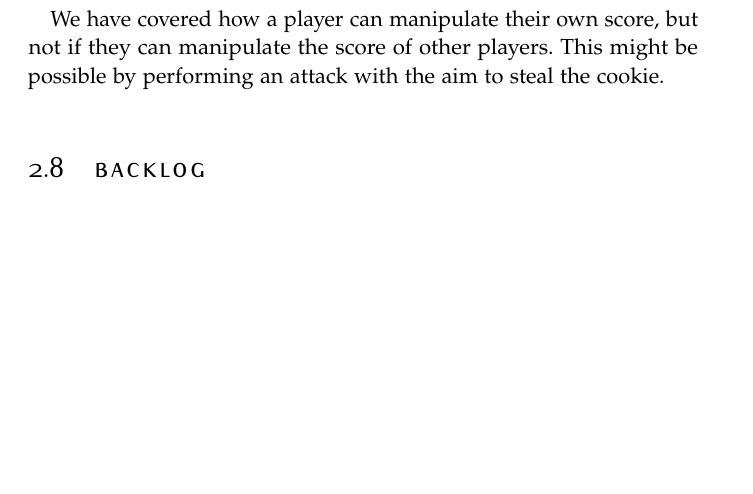
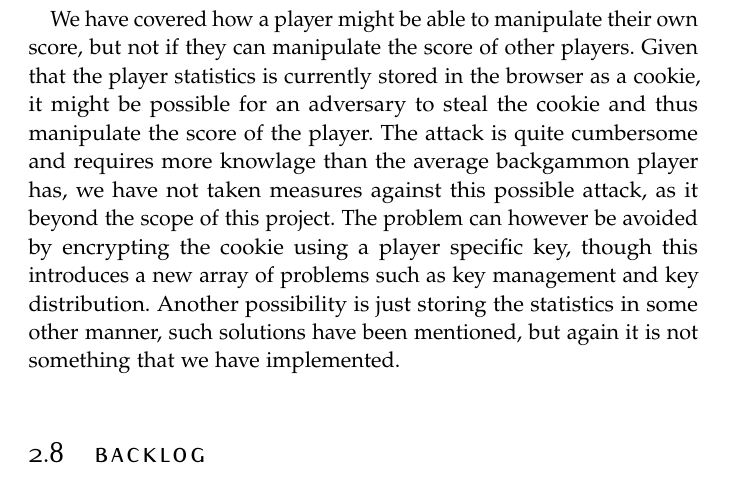
Before and after one commit to Kornimate/p2p-backgammon, a LaTeX thesis (Project/Report/ClassicReport.tex): part of page 15 of 20, cut so that both start at the same text, the shorter picture padded with empty space. Compiled offline with pdfLaTeX.

Commit message:
Report stuff

```diff
--- a/Project/Report/ClassicReport.tex
+++ b/Project/Report/ClassicReport.tex
@@ -161,7 +161,7 @@ There is a small caveat to the protocol, if a player is able to brute force the
 A second security problem that is worth the at least have thought about is the possibility of a player to manipulate the number of games won. It is a problem that we have not taken security measures against, the main reason is that if a player is able to manipulate the number of games won, the player is really only cheating themselves. Given that players are matched based on the number of games won, the player will be matched with players that are better than them, and thus the cheating player will properly just lose the game. Furthermore, there is currently no way to profit monetarily from this game. Now that we have covered that there is no incentive to falsely increase the number of games won, a player might be lower the number of games won to get matched with players that are worse than them, this is not a new problem as a player can simply make a new account and get matched with players on the same level as the new account. This is a problem that is inherent to all games that are based on the number of games won, and is not something that we have taken measures against.
 
 %% Stealing the cookies of another player
-We have covered how a player can manipulate their own score, but not if they can manipulate the score of other players. This might be possible by performing an attack with the aim to steal the cookie. % encrypting the results
+We have covered how a player might be able to manipulate their own score, but not if they can manipulate the score of other players. Given that the player statistics is currently stored in the browser as a cookie, it might be possible for an adversary to steal the cookie and thus manipulate the score of the player. The attack is quite cumbersome and requires more knowlage than the average backgammon player has, we have not taken measures against this possible attack, as it beyond the scope of this project. The problem can however be avoided by encrypting the cookie using a player specific key, though this introduces a new array of problems such as key management and key distribution. Another possibility is just storing the statistics in some other manner, such solutions have been mentioned, but again it is not something that we have implemented.
 
 
 \section{Backlog}
```
Also changed, not shown: Project/Report/ClassicReport.pdf (deleted).
